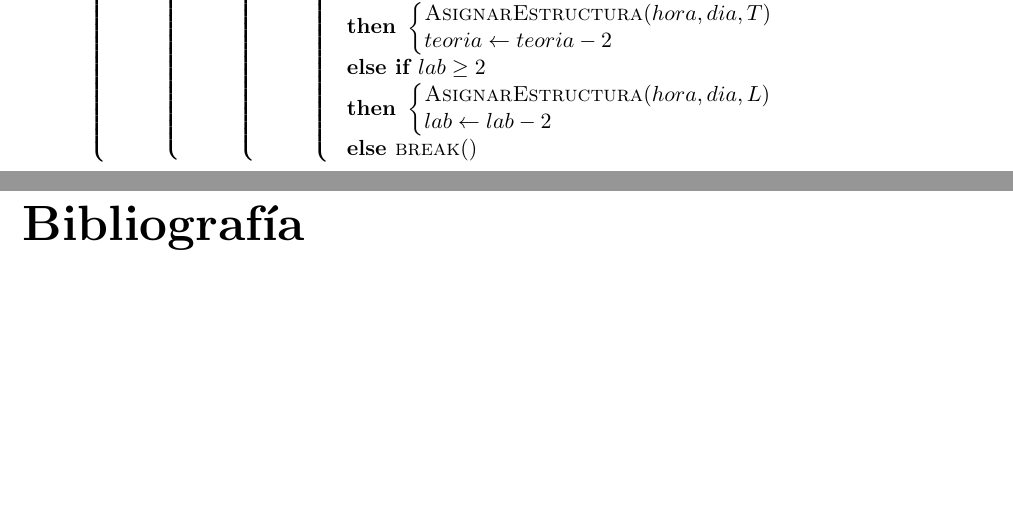
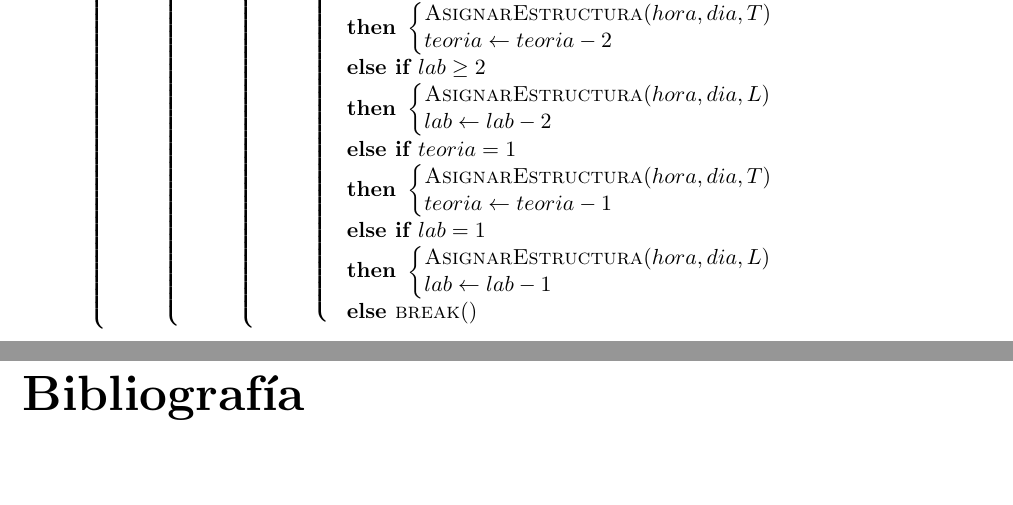
Before and after one commit to BraulioV/TFG, a LaTeX thesis (doc/titulo.tex, which reads doc/dos_greedy.tex): two parts of pages 21 and 22 of 22, joined at a grey line, cut at the place of the change, the shorter picture padded with empty space. Compiled offline with pdfLaTeX.

Commit message:
updated docs

```diff
--- a/doc/dos_greedy.tex
+++ b/doc/dos_greedy.tex
@@ -71,6 +69,16 @@ El siguiente pseudocódigo refleja de forma más clara el funcionamiento del alg
                     \CALL{AsignarEstructura}{hora, dia, L}\\
                     lab \GETS lab - 2\\
                 \END
+                \ELSEIF teoria = 1 \THEN
+                \BEGIN
+                  \CALL{AsignarEstructura}{hora, dia, T}\\
+                  teoria \GETS teoria - 1\\
+                \END
+                \ELSEIF lab = 1 \THEN
+                \BEGIN
+                  \CALL{AsignarEstructura}{hora, dia, L}\\
+                  lab \GETS lab - 1\\
+                \END
                 \ELSE \CALL{break}{}
            \END
    		\END
```
Also changed, not shown: doc/dos_greedy.tex (6 more changed lines). Lines whose indentation alone changed are shown as unchanged.
